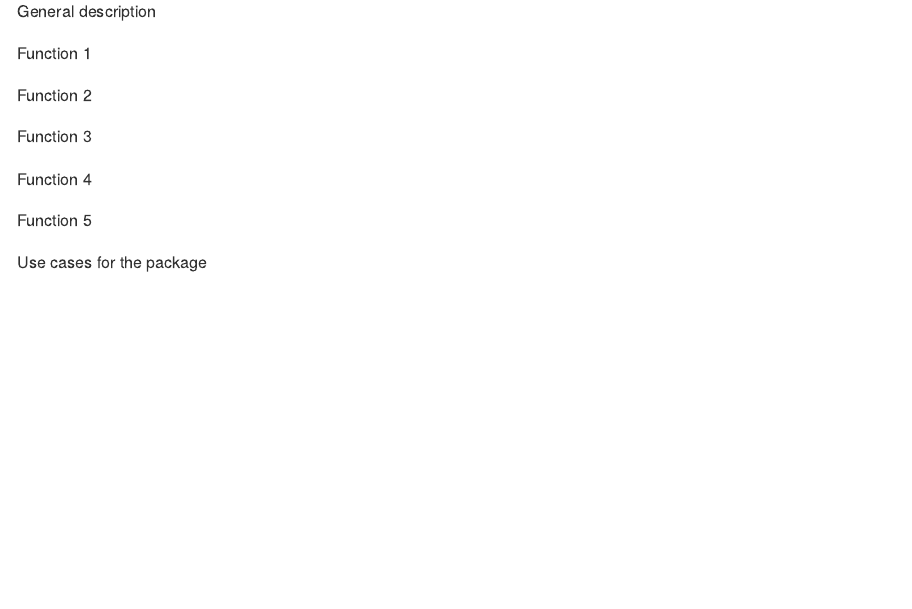
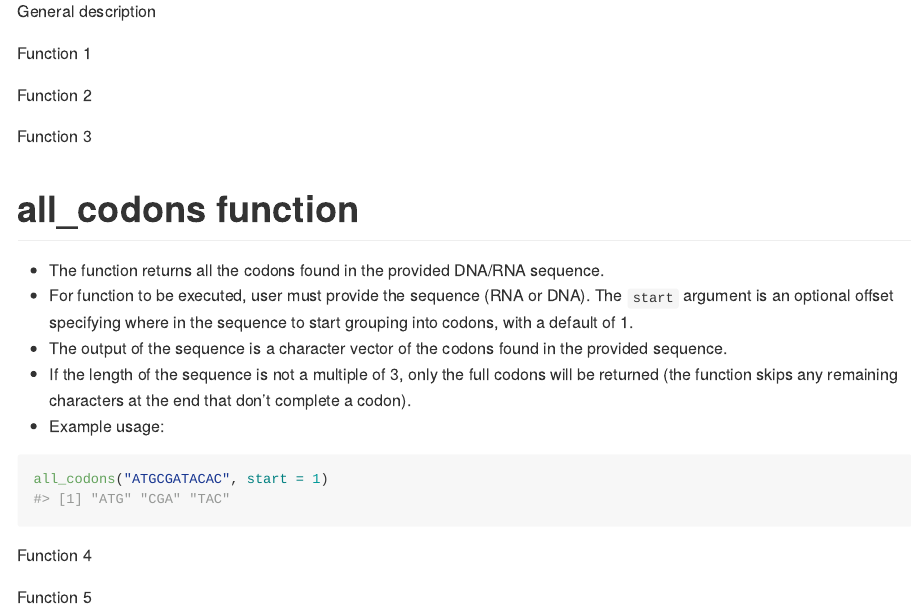
Before and after one commit to rforbiodatascience24/group_15_package, an R Markdown document (README.Rmd): the page in a window 1100 px wide, from 220 px down. Rendered offline with R 4.5, knitr and Pandoc, with nearby package versions.

Commit message:
Comititng description for function 3

````diff
--- a/README.Rmd
+++ b/README.Rmd
@@ -37,6 +37,18 @@ Function 2
 
 Function 3
 
+# all_codons function
+
+- The function returns all the codons found in the provided DNA/RNA sequence.
+- For function to be executed, user must provide the sequence (RNA or DNA). The `start` argument is an optional offset specifying where in the sequence to start grouping into codons, with a default of 1.
+- The output of the sequence is a character vector of the codons found in the provided sequence.
+- If the length of the sequence is not a multiple of 3, only the full codons will be returned (the function skips any remaining characters at the end that don’t complete a codon).
+- Example usage:
+```{r}
+all_codons("ATGCGATACAC", start = 1)
+```
+
+
 Function 4
 
 Function 5
````
